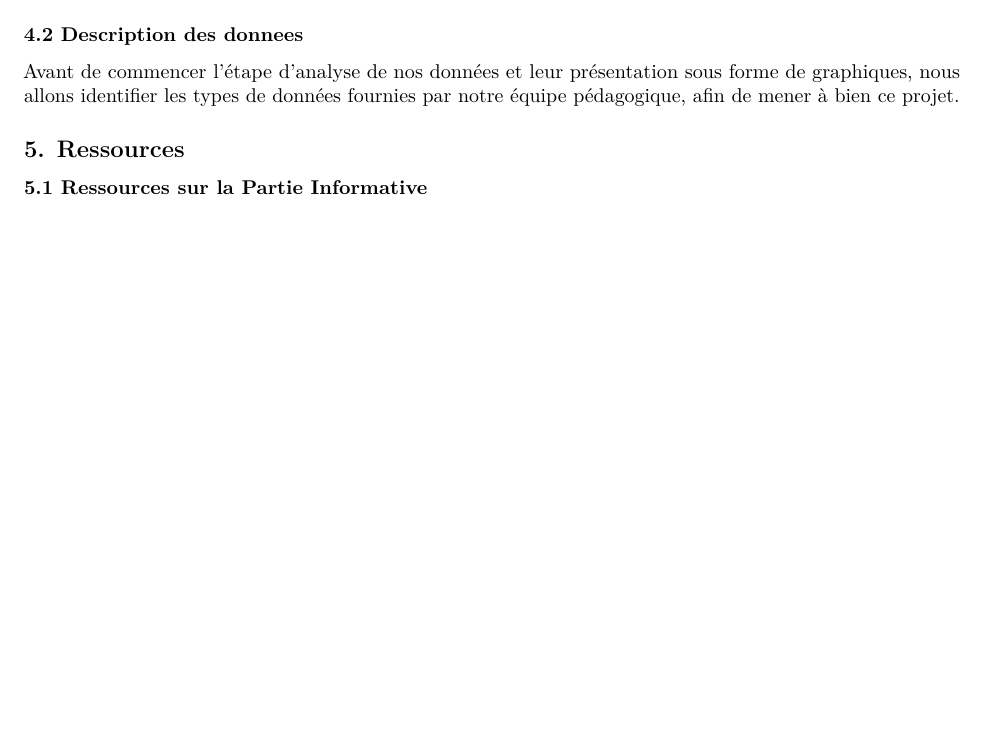
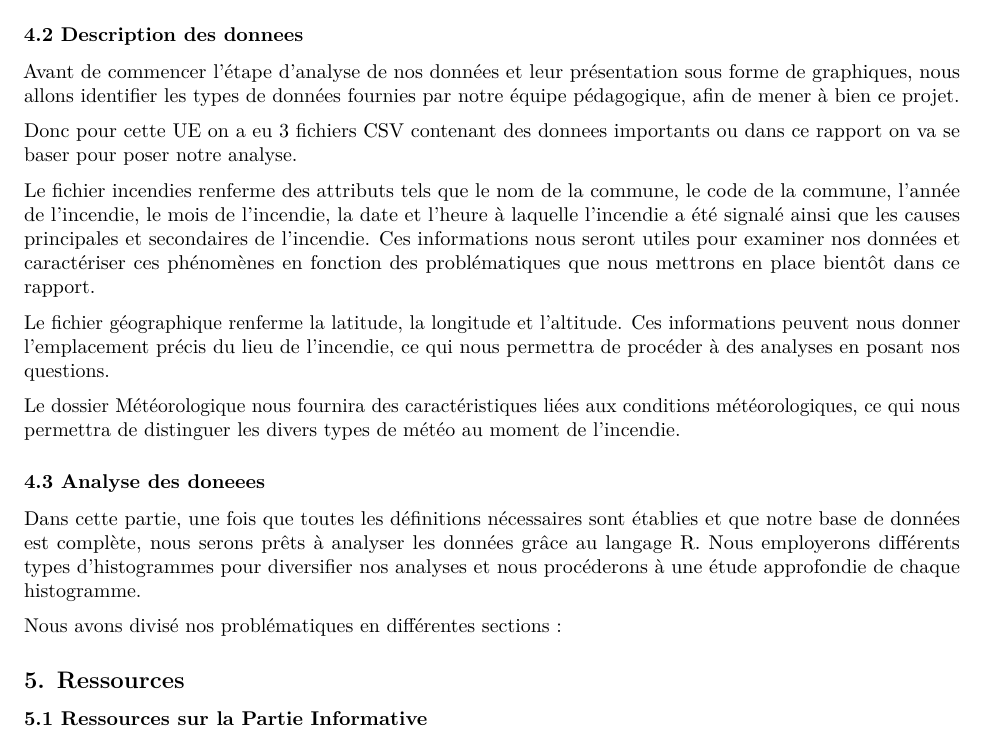
Before and after one commit to andrewelkahwaji24/ProjetStatInfoUT2, an R Markdown document (Rapport du Projet/Rapport.Rmd): part of page 9 of 9 before the commit and part of page 9 of 10 after it, cut so that both start at the same text, the shorter picture padded with empty space. Rendered offline with R 4.5, knitr and Pandoc, then LaTeX, with nearby package versions.

Commit message:
Working on the Rapport 05/03/2025

```diff
--- a/Rapport du Projet/Rapport.Rmd
+++ b/Rapport du Projet/Rapport.Rmd
@@ -294,6 +294,22 @@ M = \frac{x_k + x_{k+1}}{2}
 
 Avant de commencer l'étape d'analyse de nos données et leur présentation sous forme de graphiques, nous allons identifier les types de données fournies par notre équipe pédagogique, afin de mener à bien ce projet.
 
+Donc pour cette UE on a eu 3 fichiers CSV contenant des donnees importants ou dans ce rapport on va se baser pour poser notre analyse.
+
+Le fichier incendies renferme des attributs tels que le nom de la commune, le code de la commune, l'année de l'incendie, le mois de l'incendie, la date et l'heure à laquelle l'incendie a été signalé ainsi que les causes principales et secondaires de l'incendie.  Ces informations nous seront utiles pour examiner nos données et caractériser ces phénomènes en fonction des problématiques que nous mettrons en place bientôt dans ce rapport.
+
+
+Le fichier géographique renferme la latitude, la longitude et l'altitude. Ces informations peuvent nous donner l'emplacement précis du lieu de l'incendie, ce qui nous permettra de procéder à des analyses en posant nos questions.
+
+ Le dossier Météorologique nous fournira des caractéristiques liées aux conditions météorologiques, ce qui nous permettra de distinguer les divers types de météo au moment de l'incendie.
+
+
+### 4.3 Analyse des doneees
+
+Dans cette partie, une fois que toutes les définitions nécessaires sont établies et que notre base de données est complète, nous serons prêts à analyser les données grâce au langage R. Nous employerons différents types d'histogrammes pour diversifier nos analyses et nous procéderons à une étude approfondie de chaque histogramme.
+
+Nous avons divisé nos problématiques en différentes sections :
+
 
 ## 5. Ressources
 
```
Also changed, not shown: Rapport du Projet/Rapport.pdf, Rapport du Projet/Rapport.tex (deleted), 1 other file.
